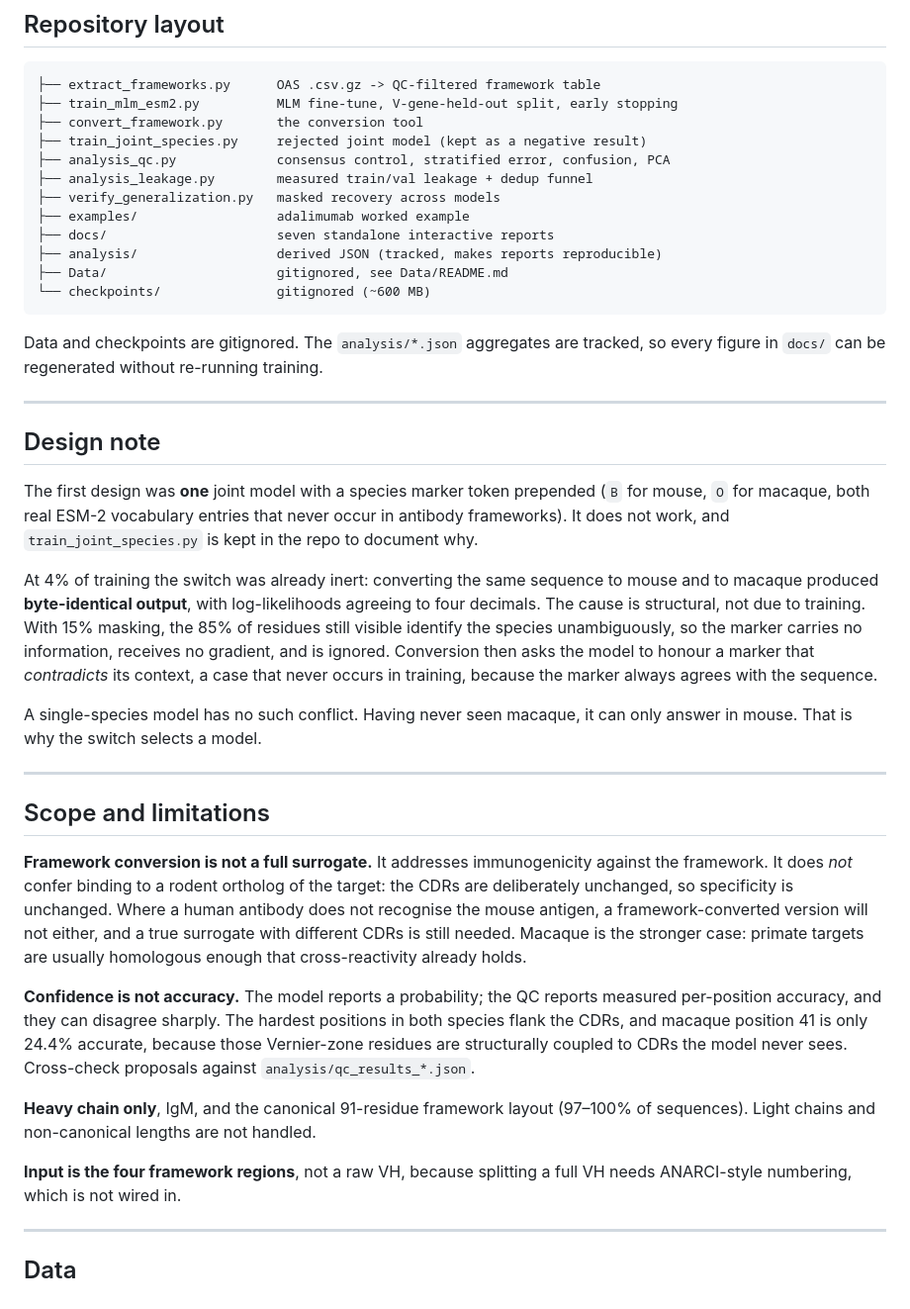
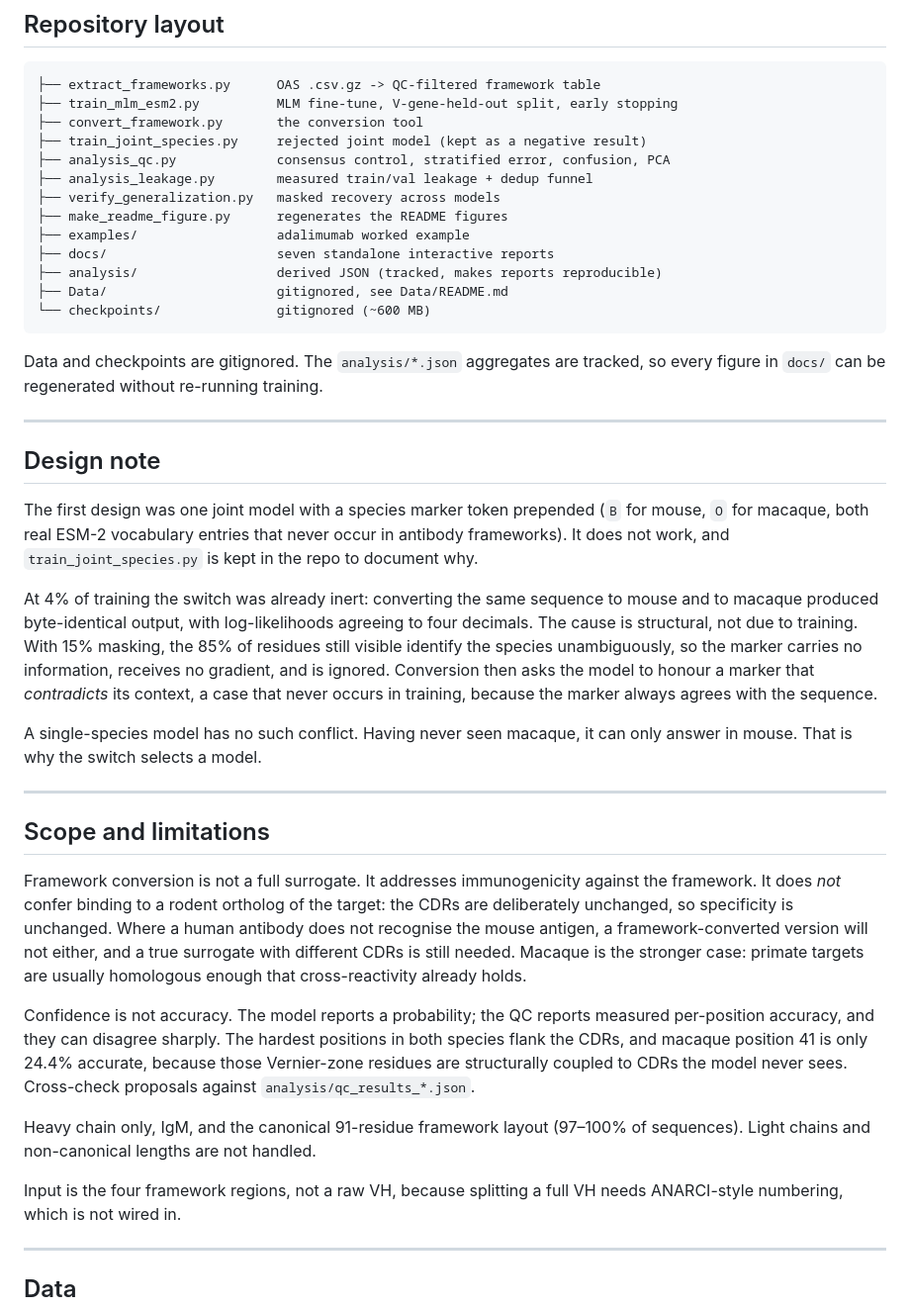
Before and after one commit to RamiMusharrafieh/AbXenoFT, a Markdown page: README.md, the part around one of its changes. Shown at 99% size. GitHub-like rendering.

```diff
--- a/README.md
+++ b/README.md
@@ -236,6 +240,7 @@ python train_mlm_esm2.py --epochs 1 --eval-steps 5000 --max-eval-samples 10000 \
 ├── analysis_qc.py             consensus control, stratified error, confusion, PCA
 ├── analysis_leakage.py        measured train/val leakage + dedup funnel
 ├── verify_generalization.py   masked recovery across models
+├── make_readme_figure.py      regenerates the README figures
 ├── examples/                  adalimumab worked example
 ├── docs/                      seven standalone interactive reports
 ├── analysis/                  derived JSON (tracked, makes reports reproducible)
@@ -250,13 +255,13 @@ every figure in `docs/` can be regenerated without re-running training.
 
 ## Design note
 
-The first design was **one** joint model with a species marker token prepended
+The first design was one joint model with a species marker token prepended
 (`B` for mouse, `O` for macaque, both real ESM-2 vocabulary entries that never occur in
 antibody frameworks). It does not work, and `train_joint_species.py` is kept in the
 repo to document why.
 
 At 4% of training the switch was already inert: converting the same sequence to mouse
-and to macaque produced **byte-identical output**, with log-likelihoods agreeing to
+and to macaque produced byte-identical output, with log-likelihoods agreeing to
 four decimals. The cause is structural, not due to training. With 15% masking,
 the 85% of residues still visible identify the species unambiguously, so the marker
 carries no information, receives no gradient, and is ignored. Conversion then asks the
@@ -270,23 +275,23 @@ answer in mouse. That is why the switch selects a model.
 
 ## Scope and limitations
 
-**Framework conversion is not a full surrogate.** It addresses immunogenicity against
+Framework conversion is not a full surrogate. It addresses immunogenicity against
 the framework. It does *not* confer binding to a rodent ortholog of the target: the
 CDRs are deliberately unchanged, so specificity is unchanged. Where a human antibody
 does not recognise the mouse antigen, a framework-converted version will not either,
 and a true surrogate with different CDRs is still needed. Macaque is the stronger case:
 primate targets are usually homologous enough that cross-reactivity already holds.
 
-**Confidence is not accuracy.** The model reports a probability; the QC reports
+Confidence is not accuracy. The model reports a probability; the QC reports
 measured per-position accuracy, and they can disagree sharply. The hardest positions
 in both species flank the CDRs, and macaque position 41 is only 24.4% accurate, because
 those Vernier-zone residues are structurally coupled to CDRs the model never sees.
 Cross-check proposals against `analysis/qc_results_*.json`.
 
-**Heavy chain only**, IgM, and the canonical 91-residue framework layout (97–100% of
+Heavy chain only, IgM, and the canonical 91-residue framework layout (97–100% of
 sequences). Light chains and non-canonical lengths are not handled.
 
-**Input is the four framework regions**, not a raw VH, because splitting a full VH needs
+Input is the four framework regions, not a raw VH, because splitting a full VH needs
 ANARCI-style numbering, which is not wired in.
 
 ---
```
Also changed, not shown: other parts of README.md (+13 -9 lines).
